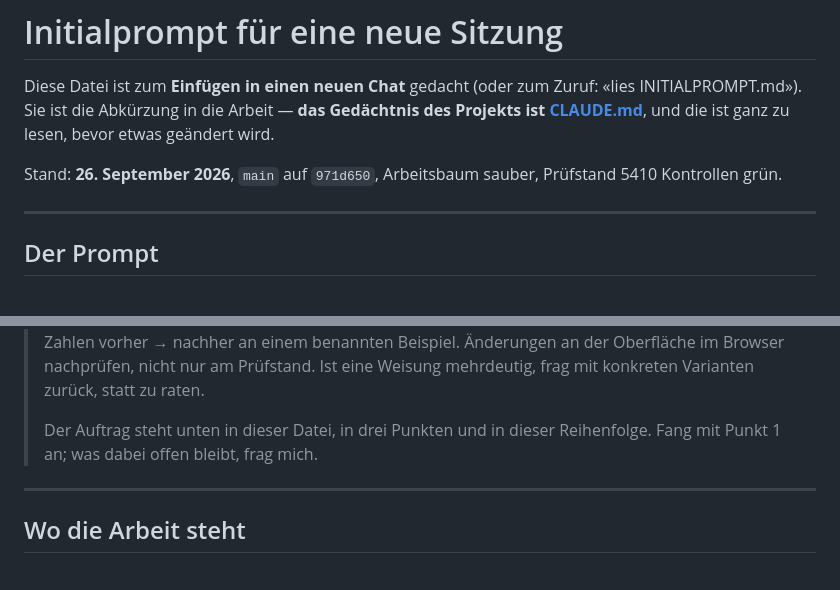
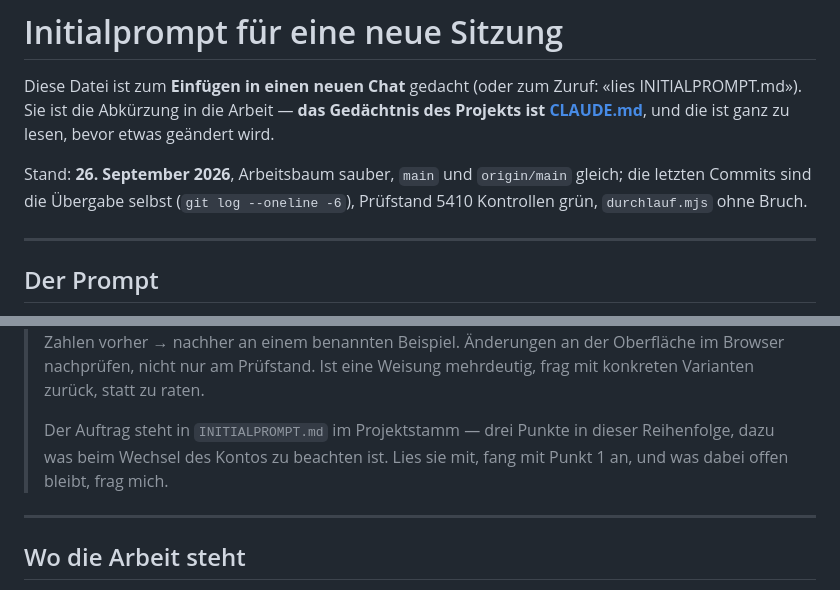
Before and after one commit to ivanperic84/vierendeel, a Markdown page: INITIALPROMPT.md, 2 parts joined by grey strips. Rendered like a GitHub page.

Commit message:
Initialprompt: der Block traegt auch allein, und keine Commit-Kennung darin
Zwei Stellen, die der Uebergabe im Weg standen:

(1) Die Standzeile nannte «main auf 971d650» - und war mit dem naechsten
Commit falsch, also schon dreimal seit heute. Sie nennt jetzt keine Kennung
mehr, sondern verweist auf den Verlauf: der sagt es genauer, als eine Zeile
es halten kann.

(2) Der Promptblock sagte «der Auftrag steht unten in dieser Datei». Wer nur
den Block einfuegt - und genau dafuer ist er da -, hat keine «diese Datei».
Er nennt jetzt INITIALPROMPT.md beim Namen und den Hinweis zum Kontowechsel
dazu.

Co-Authored-By: Claude Opus 5 <noreply@anthropic.com>

```diff
--- a/INITIALPROMPT.md
+++ b/INITIALPROMPT.md
@@ -5,8 +5,9 @@ Zuruf: «lies INITIALPROMPT.md»). Sie ist die Abkürzung in die Arbeit —
 **das Gedächtnis des Projekts ist [CLAUDE.md](CLAUDE.md)**, und die ist ganz
 zu lesen, bevor etwas geändert wird.
 
-Stand: **26. September 2026**, `main` auf `971d650`, Arbeitsbaum sauber,
-Prüfstand 5410 Kontrollen grün.
+Stand: **26. September 2026**, Arbeitsbaum sauber, `main` und `origin/main`
+gleich; die letzten Commits sind die Übergabe selbst (`git log --oneline -6`),
+Prüfstand 5410 Kontrollen grün, `durchlauf.mjs` ohne Bruch.
 
 ---
 
@@ -33,8 +34,9 @@ Prüfstand 5410 Kontrollen grün.
 > Browser nachprüfen, nicht nur am Prüfstand. Ist eine Weisung mehrdeutig,
 > frag mit konkreten Varianten zurück, statt zu raten.
 >
-> Der Auftrag steht unten in dieser Datei, in drei Punkten und in dieser
-> Reihenfolge. Fang mit Punkt 1 an; was dabei offen bleibt, frag mich.
+> Der Auftrag steht in `INITIALPROMPT.md` im Projektstamm — drei Punkte in
+> dieser Reihenfolge, dazu was beim Wechsel des Kontos zu beachten ist. Lies
+> sie mit, fang mit Punkt 1 an, und was dabei offen bleibt, frag mich.
 
 ---
 
```
